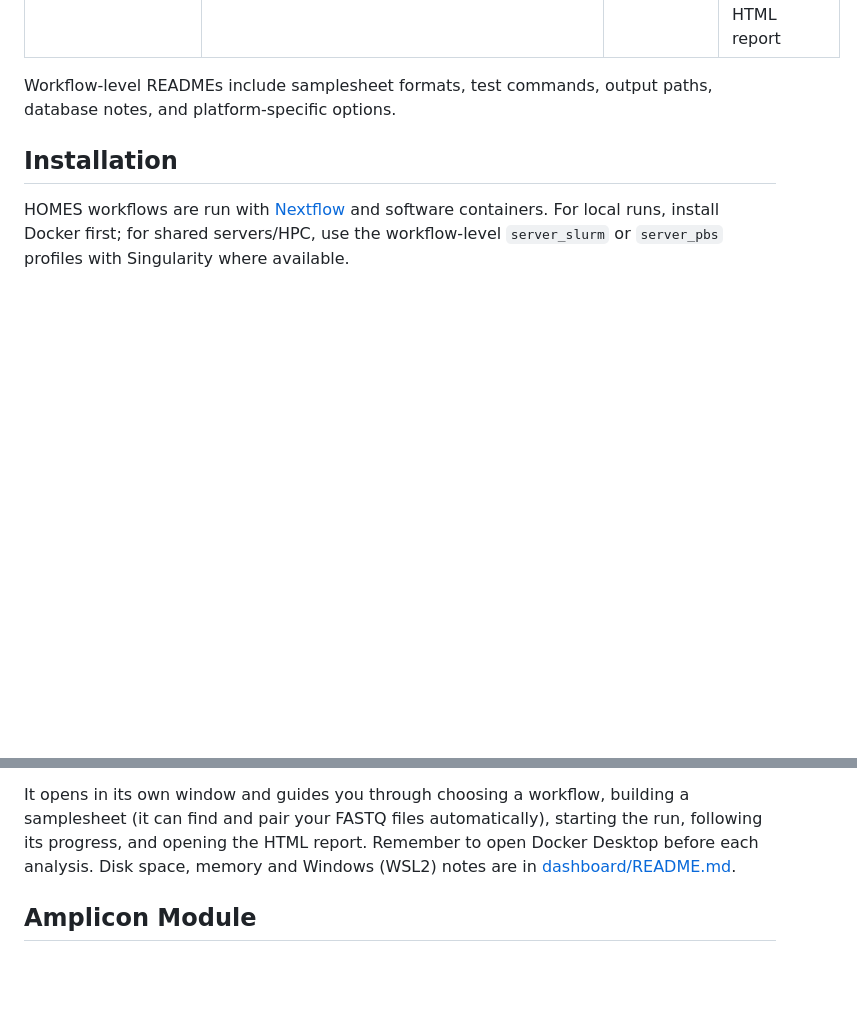
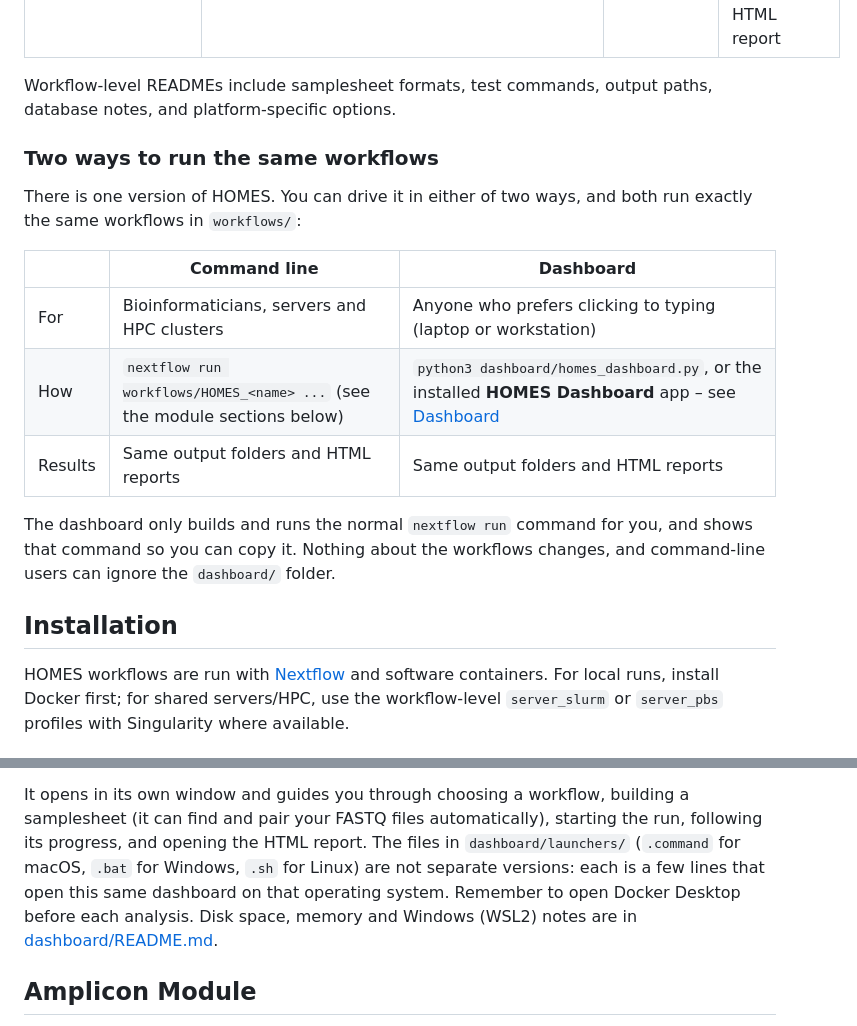
Before and after one commit to Harper19/HOMES, a Markdown page: README.md, 2 parts joined by grey strips. Drawn GitHub-style; blank space fills up the shorter version.

Commit message:
Clarify that the dashboard and command line run the same workflows
Explain in the main README and dashboard README that there is one
version of HOMES with two ways to run it, that command-line use is
unchanged, and that the per-OS launcher files are not separate versions.

```diff
--- a/README.md
+++ b/README.md
@@ -28,6 +28,19 @@ The project focuses on wastewater-industry needs: consistent sample tracking, po
 | `HOMES_assembly` | [workflows/HOMES_assembly/README.md](workflows/HOMES_assembly/README.md) | `--platform illumina`, `--platform nanopore` | Trim/QC, contigs, bins, genome annotation, functional genes, HTML report |
 
 Workflow-level READMEs include samplesheet formats, test commands, output paths, database notes, and platform-specific options.
+
+### Two ways to run the same workflows
+
+There is one version of HOMES. You can drive it in either of two ways, and both run exactly the same workflows in `workflows/`:
+
+| | Command line | Dashboard |
+| --- | --- | --- |
+| For | Bioinformaticians, servers and HPC clusters | Anyone who prefers clicking to typing (laptop or workstation) |
+| How | `nextflow run workflows/HOMES_<name> ...` (see the module sections below) | `python3 dashboard/homes_dashboard.py`, or the installed **HOMES Dashboard** app – see [Dashboard](#dashboard-no-command-line) |
+| Results | Same output folders and HTML reports | Same output folders and HTML reports |
+
+The dashboard only builds and runs the normal `nextflow run` command for you, and shows that command so you can copy it. Nothing about the
+workflows changes, and command-line users can ignore the `dashboard/` folder.
 
 ## Installation
 
@@ -89,7 +102,9 @@ app (macOS Applications folder, Windows Desktop, or Linux applications menu).
 
 It opens in its own window and guides you through choosing a workflow, building a samplesheet (it can find
 and pair your FASTQ files automatically), starting the run, following its progress, and opening the HTML
-report. Remember to open Docker Desktop before each analysis. Disk space, memory and Windows (WSL2) notes are in
+report. The files in `dashboard/launchers/` (`.command` for macOS, `.bat` for Windows, `.sh` for Linux) are
+not separate versions: each is a few lines that open this same dashboard on that operating system.
+Remember to open Docker Desktop before each analysis. Disk space, memory and Windows (WSL2) notes are in
 [dashboard/README.md](dashboard/README.md#before-you-start).
 
 ## Amplicon Module
```
Also changed, not shown: dashboard/README.md (+6 -0 lines).
